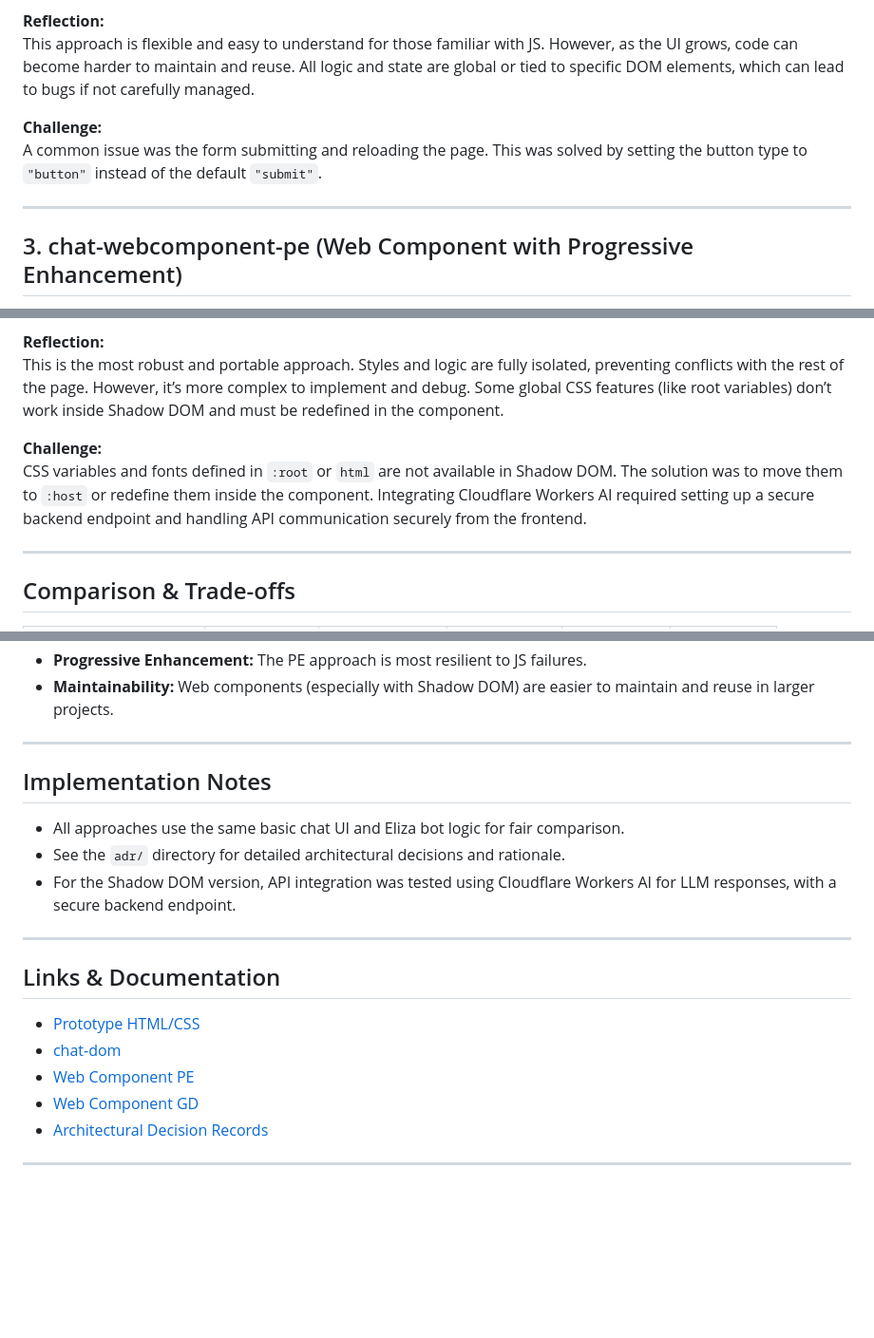
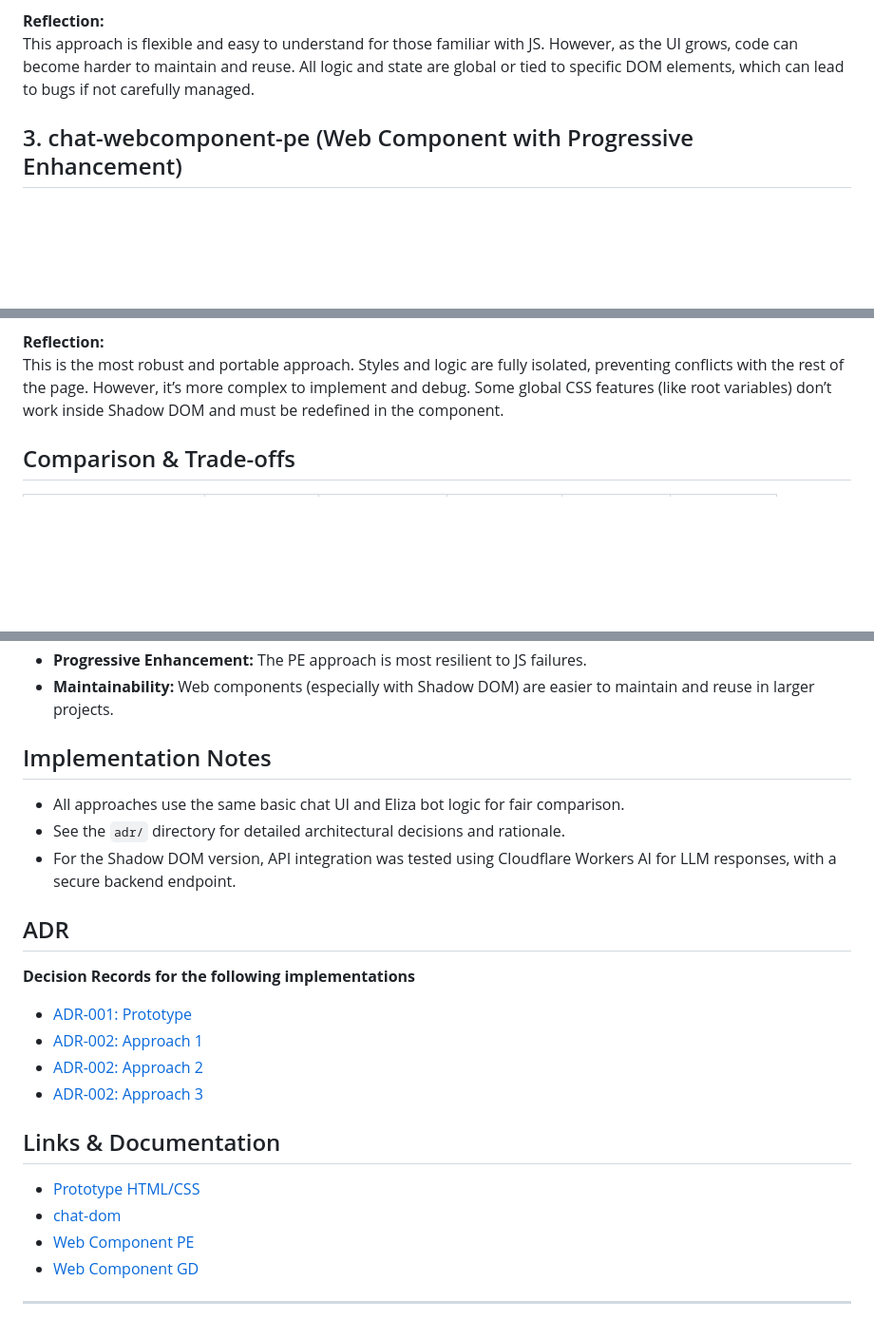
Before and after one commit to y3s1n/lab6-components, a Markdown page: README.md, 3 parts joined by grey strips. Shown at 95% size. Drawn GitHub-style; blank space fills up the shorter version.

Commit message:
Completed README

```diff
--- a/README.md
+++ b/README.md
@@ -41,10 +40,8 @@ This approach is the simplest and most accessible. It’s ideal for rapid protot
 **Reflection:**
 This approach is flexible and easy to understand for those familiar with JS. However, as the UI grows, code can become harder to maintain and reuse. All logic and state are global or tied to specific DOM elements, which can lead to bugs if not carefully managed.
 
-**Challenge:**
-A common issue was the form submitting and reloading the page. This was solved by setting the button type to `"button"` instead of the default `"submit"`.
 
----
+
 
 ## 3. chat-webcomponent-pe (Web Component with Progressive Enhancement)
 
@@ -72,10 +69,8 @@ This approach improves accessibility and resilience. The chat works (at least vi
 **Reflection:**
 This is the most robust and portable approach. Styles and logic are fully isolated, preventing conflicts with the rest of the page. However, it’s more complex to implement and debug. Some global CSS features (like root variables) don’t work inside Shadow DOM and must be redefined in the component.
 
-**Challenge:**
-CSS variables and fonts defined in `:root` or `html` are not available in Shadow DOM. The solution was to move them to `:host` or redefine them inside the component. Integrating Cloudflare Workers AI required setting up a secure backend endpoint and handling API communication securely from the frontend.
 
----
+
 
 ## Comparison & Trade-offs
 
@@ -94,7 +89,7 @@ CSS variables and fonts defined in `:root` or `html` are not available in Shadow
 - **Progressive Enhancement:** The PE approach is most resilient to JS failures.
 - **Maintainability:** Web components (especially with Shadow DOM) are easier to maintain and reuse in larger projects.
 
----
+
 
 ## Implementation Notes
 
@@ -102,7 +97,14 @@ CSS variables and fonts defined in `:root` or `html` are not available in Shadow
 - See the `adr/` directory for detailed architectural decisions and rationale.
 - For the Shadow DOM version, API integration was tested using Cloudflare Workers AI for LLM responses, with a secure backend endpoint.
 
----
+## ADR
+
+**Decision Records for the following implementations**
+
+- [ADR-001: Prototype](adr/001-prototype.md)
+- [ADR-002: Approach 1](adr/002-approach-1.md)
+- [ADR-002: Approach 2](adr/003-approach-2.md)
+- [ADR-002: Approach 3](adr/004-approach-4.md)
 
 ## Links & Documentation
 
@@ -110,6 +112,6 @@ CSS variables and fonts defined in `:root` or `html` are not available in Shadow
 - [chat-dom](./chat-dom/index.html)
 - [Web Component PE](./chat-webcomponent-pe/index.html)
 - [Web Component GD](./chat-webcomponent-gd/index.html)
-- [Architectural Decision Records](./adr/)
+
 
 ---
```
Also changed, not shown: other parts of README.md (+3 -4 lines).
